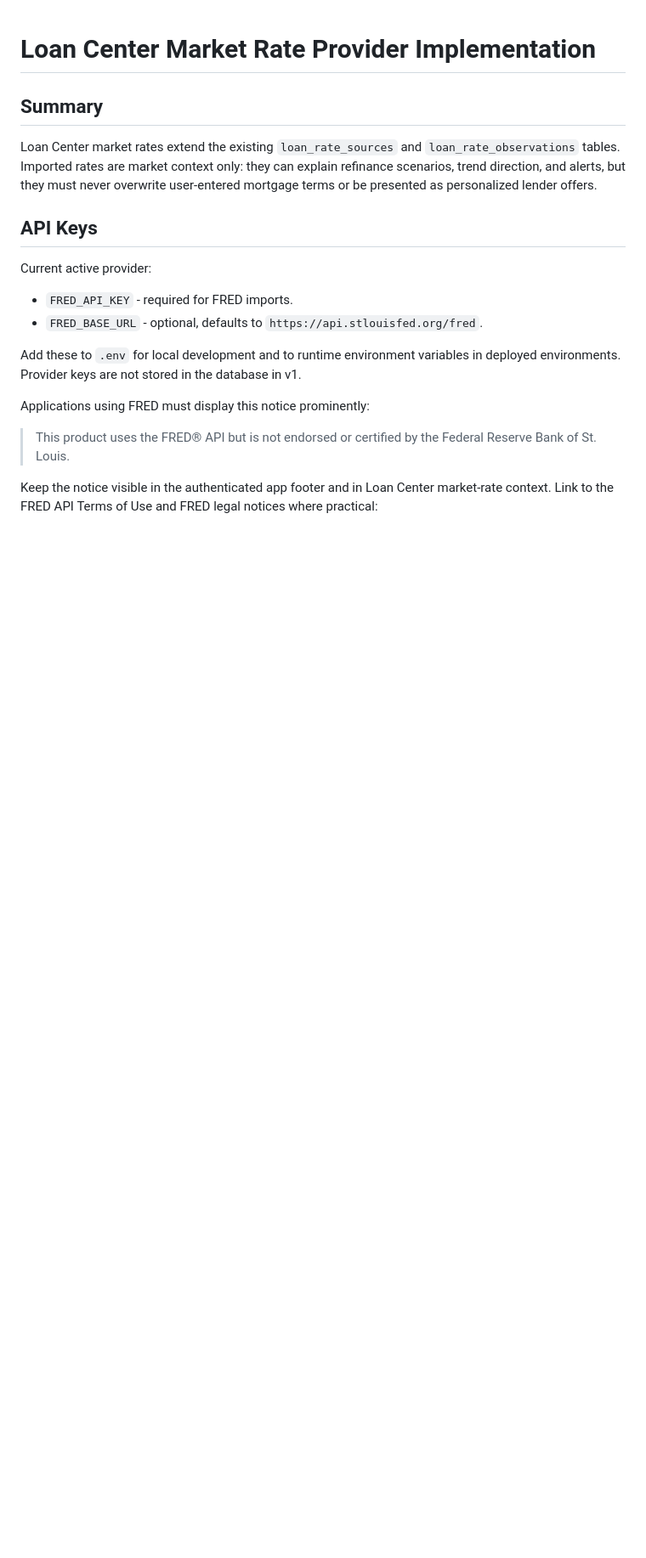
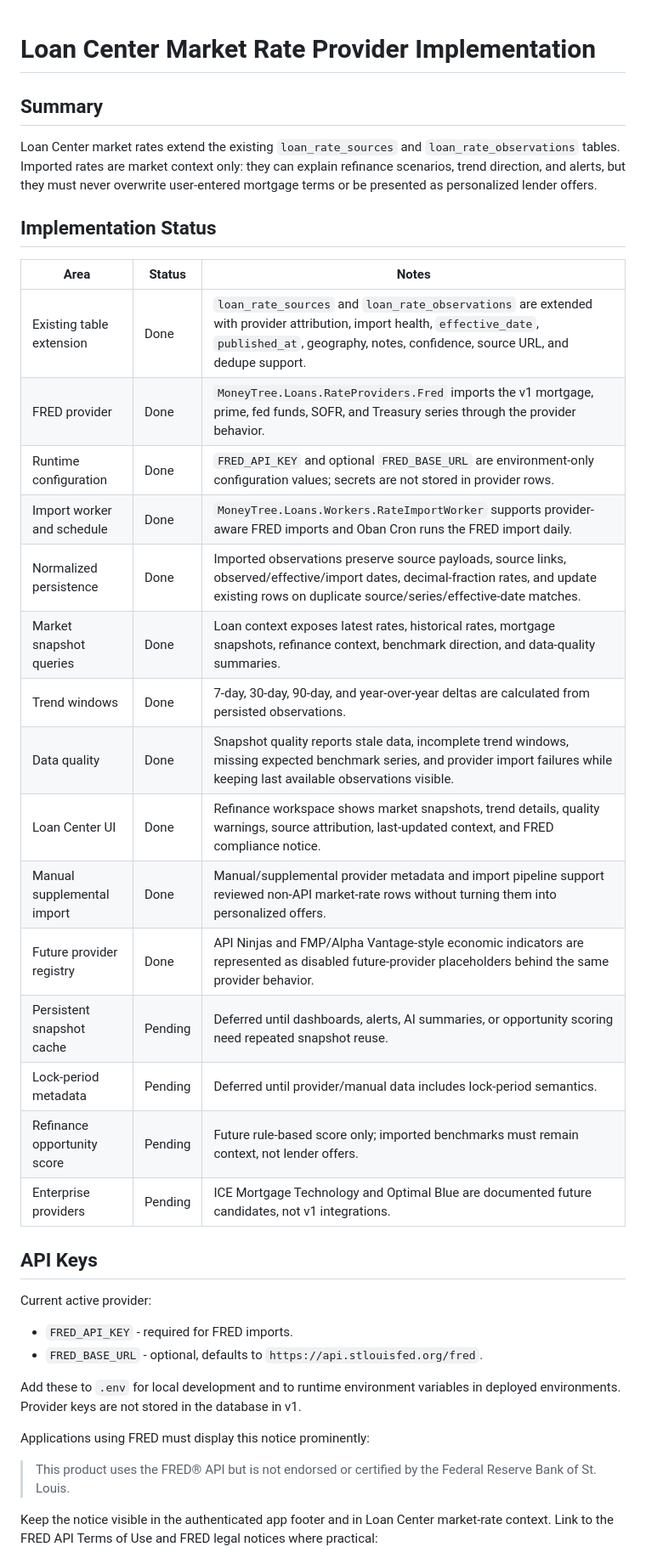
Before and after one commit to MarcoBlaauw/MoneyTree, a Markdown page: docs/loan-center-market-rate-provider-implementation-plan.md, the part around the change. Shown at 85% size. Drawn GitHub-style; blank space fills up the shorter version.

Commit message:
Document market rate provider status

```diff
--- a/docs/loan-center-market-rate-provider-implementation-plan.md
+++ b/docs/loan-center-market-rate-provider-implementation-plan.md
@@ -3,6 +3,26 @@
 ## Summary
 
 Loan Center market rates extend the existing `loan_rate_sources` and `loan_rate_observations` tables. Imported rates are market context only: they can explain refinance scenarios, trend direction, and alerts, but they must never overwrite user-entered mortgage terms or be presented as personalized lender offers.
+
+## Implementation Status
+
+| Area | Status | Notes |
+| --- | --- | --- |
+| Existing table extension | Done | `loan_rate_sources` and `loan_rate_observations` are extended with provider attribution, import health, `effective_date`, `published_at`, geography, notes, confidence, source URL, and dedupe support. |
+| FRED provider | Done | `MoneyTree.Loans.RateProviders.Fred` imports the v1 mortgage, prime, fed funds, SOFR, and Treasury series through the provider behavior. |
+| Runtime configuration | Done | `FRED_API_KEY` and optional `FRED_BASE_URL` are environment-only configuration values; secrets are not stored in provider rows. |
+| Import worker and schedule | Done | `MoneyTree.Loans.Workers.RateImportWorker` supports provider-aware FRED imports and Oban Cron runs the FRED import daily. |
+| Normalized persistence | Done | Imported observations preserve source payloads, source links, observed/effective/import dates, decimal-fraction rates, and update existing rows on duplicate source/series/effective-date matches. |
+| Market snapshot queries | Done | Loan context exposes latest rates, historical rates, mortgage snapshots, refinance context, benchmark direction, and data-quality summaries. |
+| Trend windows | Done | 7-day, 30-day, 90-day, and year-over-year deltas are calculated from persisted observations. |
+| Data quality | Done | Snapshot quality reports stale data, incomplete trend windows, missing expected benchmark series, and provider import failures while keeping last available observations visible. |
+| Loan Center UI | Done | Refinance workspace shows market snapshots, trend details, quality warnings, source attribution, last-updated context, and FRED compliance notice. |
+| Manual supplemental import | Done | Manual/supplemental provider metadata and import pipeline support reviewed non-API market-rate rows without turning them into personalized offers. |
+| Future provider registry | Done | API Ninjas and FMP/Alpha Vantage-style economic indicators are represented as disabled future-provider placeholders behind the same provider behavior. |
+| Persistent snapshot cache | Pending | Deferred until dashboards, alerts, AI summaries, or opportunity scoring need repeated snapshot reuse. |
+| Lock-period metadata | Pending | Deferred until provider/manual data includes lock-period semantics. |
+| Refinance opportunity score | Pending | Future rule-based score only; imported benchmarks must remain context, not lender offers. |
+| Enterprise providers | Pending | ICE Mortgage Technology and Optimal Blue are documented future candidates, not v1 integrations. |
 
 ## API Keys
 
```
